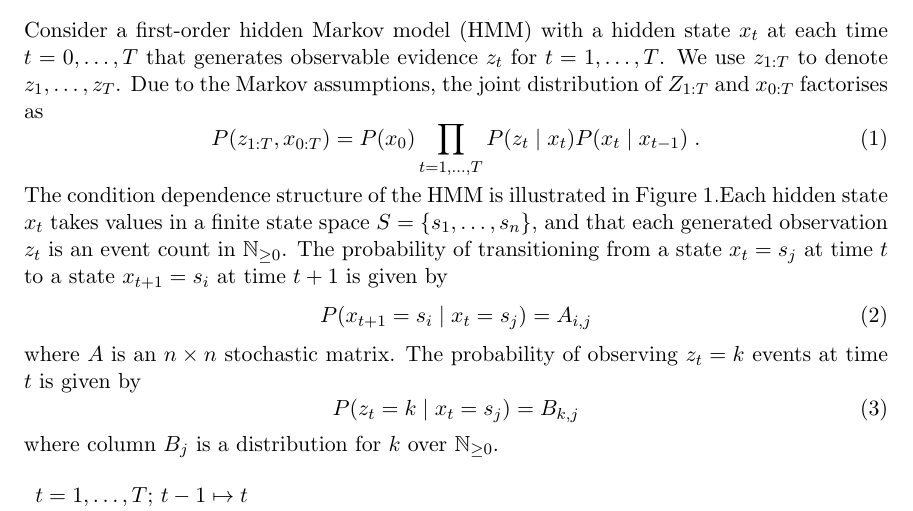
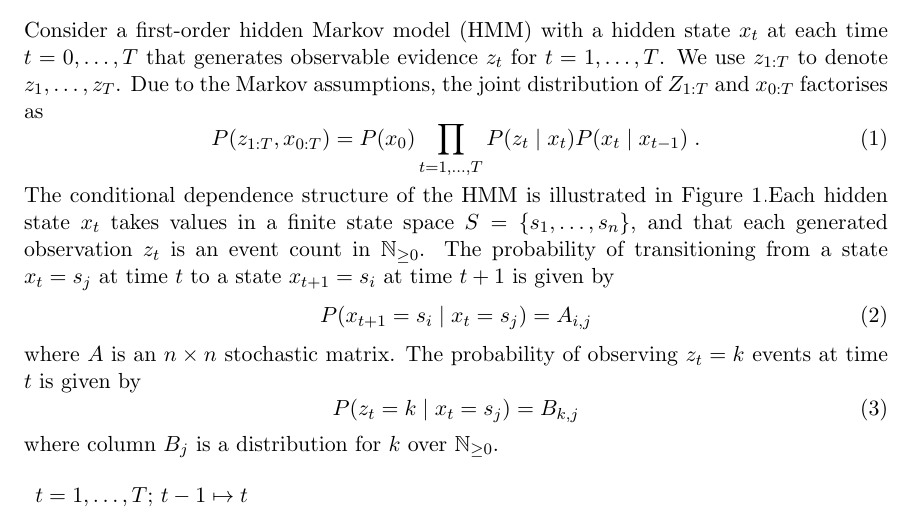
Before and after one commit to fcostin/hybrid_poisson_hmm, a LaTeX paper (doc/src/note.tex): part of page 1 of 6, cut so that both start at the same text. Compiled offline with pdfLaTeX.

Commit message:
doc - note - copy edit

```diff
--- a/doc/src/note.tex
+++ b/doc/src/note.tex
@@ -68,7 +68,7 @@ Consider a first-order hidden Markov model (HMM) with a hidden state $x_t$ at ea
 \begin{equation}
 P(z_{1:T}, x_{0:T}) = P(x_0) \prod_{t=1, \ldots, T} P(z_t \mid x_t) P(x_t \mid x_{t-1} ) \; .
 \end{equation}
-The condition dependence structure of the HMM is illustrated in Figure~\ref{fig:hmm}.Each hidden state $x_t$ takes values in a finite state space $S = \{ s_1, \ldots, s_n \}$, and that each generated observation $z_t$ is an event count in $\nonnegint$. The probability of transitioning from a state $x_t=s_j$ at time $t$ to a state $x_{t+1}=s_i$ at time $t+1$ is given by
+The conditional dependence structure of the HMM is illustrated in Figure~\ref{fig:hmm}.Each hidden state $x_t$ takes values in a finite state space $S = \{ s_1, \ldots, s_n \}$, and that each generated observation $z_t$ is an event count in $\nonnegint$. The probability of transitioning from a state $x_t=s_j$ at time $t$ to a state $x_{t+1}=s_i$ at time $t+1$ is given by
 \begin{equation}
 P(x_{t+1}=s_i \mid x_t=s_j) = A_{i,j}
 \end{equation}
```
